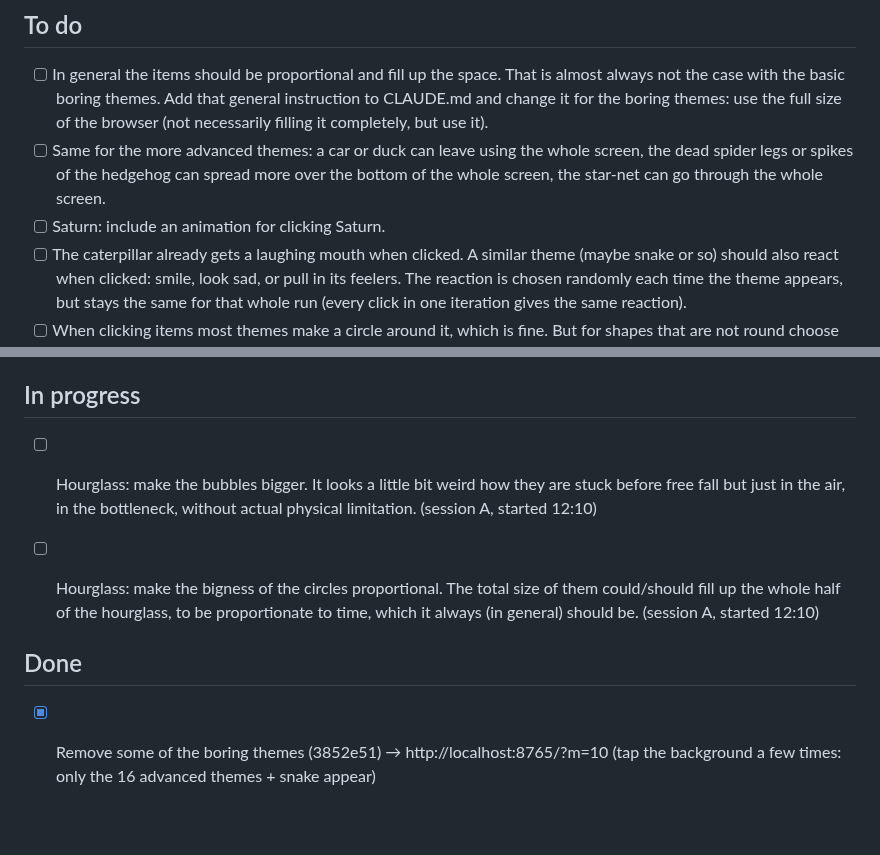
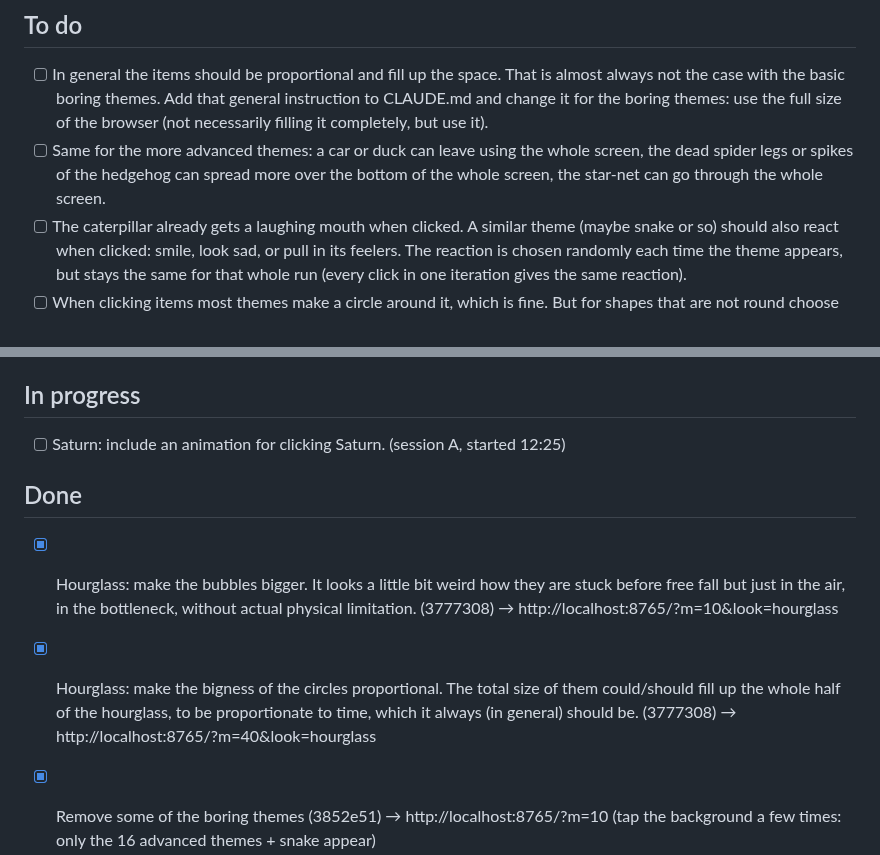
Before and after one commit to SinaLaura/countdown, a Markdown page: NEXT.md, 2 parts joined by grey strips. Rendered like a GitHub page; blank space fills up the shorter version.

Commit message:
NEXT.md: hourglass done, claim Saturn tap

```diff
--- a/NEXT.md
+++ b/NEXT.md
@@ -8,7 +8,6 @@ Claude picks up the top open item whenever it is free, moves it to **In progress
 
 - [ ] In general the items should be proportional and fill up the space. That is almost always not the case with the basic boring themes. Add that general instruction to CLAUDE.md and change it for the boring themes: use the full size of the browser (not necessarily filling it completely, but use it).
 - [ ] Same for the more advanced themes: a car or duck can leave using the whole screen, the dead spider legs or spikes of the hedgehog can spread more over the bottom of the whole screen, the star-net can go through the whole screen.
-- [ ] Saturn: include an animation for clicking Saturn.
 - [ ] The caterpillar already gets a laughing mouth when clicked. A similar theme (maybe snake or so) should also react when clicked: smile, look sad, or pull in its feelers. The reaction is chosen randomly each time the theme appears, but stays the same for that whole run (every click in one iteration gives the same reaction).
 - [ ] When clicking items most themes make a circle around it, which is fine. But for shapes that are not round choose another suitable thing in shape and size that fits the shape and theme.
 - [ ] App icon: draw 3 logo suggestions based on the Ankabuti spider logo (../GoGirls-homepage/images/ankabuti-logo.jpg): (1) spider with a clock-face belly with two hands, no numbers, (2) spider hanging on its thread into a thin partly filled countdown ring, (3) round smiling spider body with tiny legs and a thin arc around it showing time left. Show the three on a localhost page (lab page) so I can pick.
@@ -17,12 +16,12 @@ Claude picks up the top open item whenever it is free, moves it to **In progress
 
 ## In progress
 
-- [ ] Hourglass: make the bubbles bigger. It looks a little bit weird how they are stuck before free fall but just in the air, in the bottleneck, without actual physical limitation. (session A, started 12:10)
-- [ ] Hourglass: make the bigness of the circles proportional. The total size of them could/should fill up the whole half of the hourglass, to be proportionate to time, which it always (in general) should be. (session A, started 12:10)
-
+- [ ] Saturn: include an animation for clicking Saturn. (session A, started 12:25)
 
 ## Done
 
+- [x] Hourglass: make the bubbles bigger. It looks a little bit weird how they are stuck before free fall but just in the air, in the bottleneck, without actual physical limitation. (3777308) → http://localhost:8765/?m=10&look=hourglass
+- [x] Hourglass: make the bigness of the circles proportional. The total size of them could/should fill up the whole half of the hourglass, to be proportionate to time, which it always (in general) should be. (3777308) → http://localhost:8765/?m=40&look=hourglass
 - [x] Remove some of the boring themes (3852e51) → http://localhost:8765/?m=10 (tap the background a few times: only the 16 advanced themes + snake appear)
 - [x] In the browser when I don't click in the centered void the theme doesn't change. Change that. (priority task) (20967f8) → http://localhost:8765/?m=10 (in a wide window, tap the empty space left or right of the column)
 - [x] Fullscreen should start only after someone presses Start. (6c49cc7) → http://localhost:8765/ (first tap does nothing, Start goes fullscreen)
```
